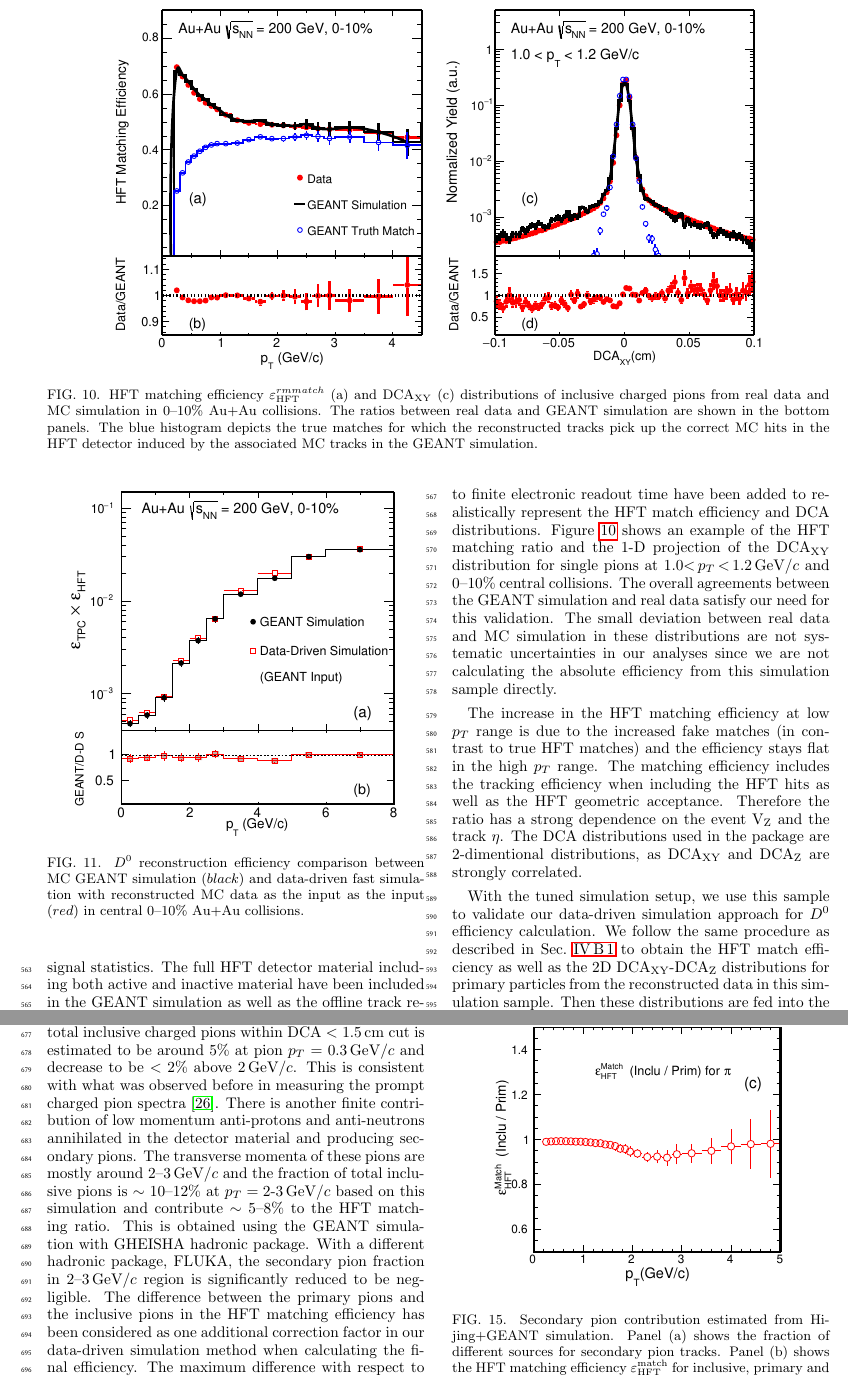
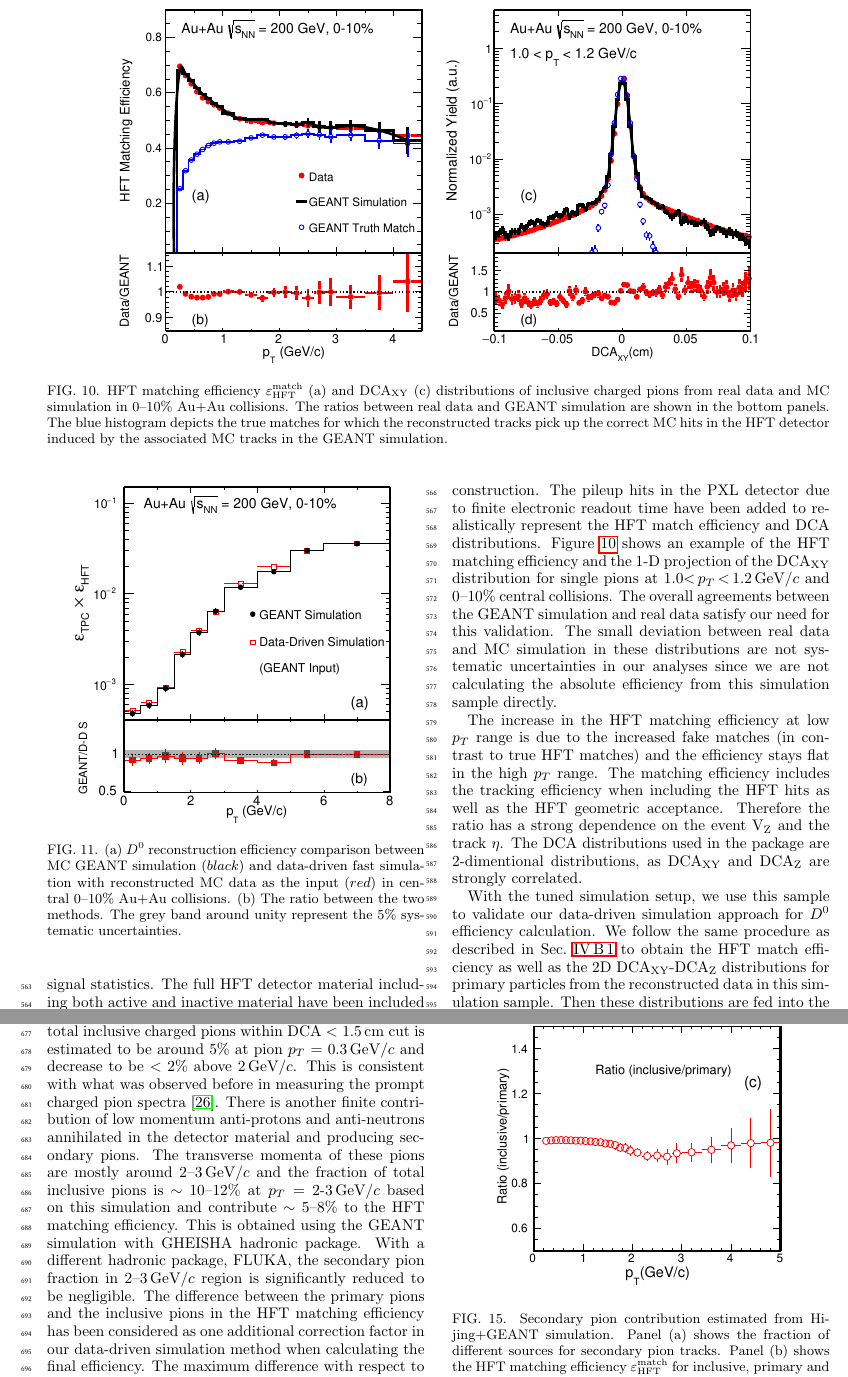
Before and after one commit to GuannanXie/Centrality-and-transverse-momentum-dependence-of-D-0--meson-production-at-mid-rapidity-in-Au-Au, a LaTeX paper (D0spectra.tex): two parts of pages 11 and 14 of 27, joined at a grey line, cut so that both start at the same text. Compiled offline with pdfLaTeX.

Commit message:
update xin

```diff
--- a/D0spectra.tex
+++ b/D0spectra.tex
@@ -771,8 +771,8 @@ The $D^0$ raw yields are extracted from the Gaussian function fit results while
 
 \begin{figure*}
 \centering
-\includegraphics[width=0.85\textwidth]{fig/HijingRatioDca.pdf}
-\caption{HFT matching efficiency $\varepsilon_{\rm HFT}^{rm match}$ (a) and DCA$_{\rm XY}$ (c) distributions of inclusive charged pions from real data and MC simulation in 0--10\% Au+Au collisions. The ratios between real data and GEANT simulation are shown in the bottom panels. The blue histogram depicts the true matches for which the reconstructed tracks pick up the correct MC hits in the HFT detector induced by the associated MC tracks in the GEANT simulation.}
+\includegraphics[width=0.84\textwidth]{fig/HijingRatioDca.pdf}
+\caption{HFT matching efficiency $\varepsilon_{\rm HFT}^{\rm match}$ (a) and DCA$_{\rm XY}$ (c) distributions of inclusive charged pions from real data and MC simulation in 0--10\% Au+Au collisions. The ratios between real data and GEANT simulation are shown in the bottom panels. The blue histogram depicts the true matches for which the reconstructed tracks pick up the correct MC hits in the HFT detector induced by the associated MC tracks in the GEANT simulation.}
 \label{fig:HijingRatioDca}
 \end{figure*}
 
@@ -806,8 +806,8 @@ Figure~\ref{fig:Datad0Eff_tpc} shows the TPC acceptance and tracking efficiency
 
 \begin{figure}
 \centering
-\includegraphics[width=0.43\textwidth]{fig/Mcd0Eff_0_10.pdf}
-\caption{$D^{0}$ reconstruction efficiency comparison between MC GEANT simulation $(black)$ and data-driven fast simulation with reconstructed MC data as the input as the input $(red)$ in central 0--10\% Au+Au collisions.}
+\includegraphics[width=0.42\textwidth]{fig/Mcd0Eff_0_10.pdf}
+  \caption{(a) $D^{0}$ reconstruction efficiency comparison between MC GEANT simulation $(black)$ and data-driven fast simulation with reconstructed MC data as the input $(red)$ in central 0--10\% Au+Au collisions. (b) The ratio between the two methods. The grey band around unity represent the 5\% systematic uncertainties.}
 \label{fig:Mcd0Eff_0_10}
 \end{figure}
 
@@ -874,7 +874,7 @@ Lastly in this MC approach, we also fold in the TPC efficiency obtained from the
 
 In this subsection, we will demonstrate that the data-driven MC approach has been validated with the GEANT simulation plus the offline tracking reconstruction with realistic HFT detector performance to reproduce the real $D^0$ reconstruction efficiency. We should point out that in this validation procedure, what we are after is the efficiency difference between two calculation methods: one from the MC simulation directly, and the other one from the data-driven simulation package using the reconstructed MC simulation data as the input.
 
-The GEANT simulation uses the HIJING~\cite{HIJING} generator as its input with $D^0$ particles embedded to enrich the signal statistics. The full HFT detector material including both active and inactive material have been included in the GEANT simulation as well as the offline track reconstruction. The pileup hits in the PXL detector due to finite electronic readout time have been added to realistically represent the HFT match efficiency and DCA distributions. Figure~\ref{fig:HijingRatioDca} shows an example of the HFT matching ratio and the 1-D projection of the $\textup{DCA}_{\textup{XY}}$ distribution for single pions at 1.0$<$\,$p_{T}$\,$<$\,1.2\,GeV/$c$ and 0--10\% central collisions. The overall agreements between the GEANT simulation and real data satisfy our need for this validation. The small deviation between real data and MC simulation in these distributions are not systematic uncertainties in our analyses since we are not calculating the absolute efficiency from this simulation sample directly.
+The GEANT simulation uses the HIJING~\cite{HIJING} generator as its input with $D^0$ particles embedded to enrich the signal statistics. The full HFT detector material including both active and inactive material have been included in the GEANT simulation as well as the offline track reconstruction. The pileup hits in the PXL detector due to finite electronic readout time have been added to realistically represent the HFT match efficiency and DCA distributions. Figure~\ref{fig:HijingRatioDca} shows an example of the HFT matching efficiency and the 1-D projection of the $\textup{DCA}_{\textup{XY}}$ distribution for single pions at 1.0$<$\,$p_{T}$\,$<$\,1.2\,GeV/$c$ and 0--10\% central collisions. The overall agreements between the GEANT simulation and real data satisfy our need for this validation. The small deviation between real data and MC simulation in these distributions are not systematic uncertainties in our analyses since we are not calculating the absolute efficiency from this simulation sample directly.
 
 The increase in the HFT matching efficiency at low $p_{T}$ range is due to the increased fake matches (in contrast to true HFT matches) and the efficiency stays flat in the high $p_{T}$ range. The matching efficiency includes the tracking efficiency when including the HFT hits as well as the HFT geometric acceptance. Therefore the ratio has a strong dependence on the event $\textup{V}_\textup{Z}$ and the track $\eta$. The DCA distributions used in the package are 2-dimentional distributions, as $\textup{DCA}_{\textup{XY}}$ and $\textup{DCA}_\textup{Z}$ are strongly correlated.
 
@@ -945,7 +945,7 @@ Figure~\ref{fig:Datad0Eff_hftTopo} shows the HFT tracking and topological cut ef
 
 In the data-driven method for obtaining the efficiency correction, inclusive pion and kaon distributions are taken from real data as the input while the validation with GEANT simulation is performed with primary particles. There is a small amount of secondary particle contribution (e.g. weak decays from $K^0_S$ and $\Lambda$) to the measured inclusive charged pion tracks.
 
-The impact of secondary particle contribution to the charged pions is studied using the HIJING events processed through the GEANT simulation and the same offline reconstruction. The fraction of secondary pions from weak decay of strange hadrons ($K^0_S$ and $\Lambda$) to the total inclusive charged pions within ${\rm DCA}<$ 1.5\,cm cut is estimated to be around 5\% at pion $p_{T}$ = 0.3\,GeV/$c$ and decrease to be $<2\%$ above 2\,GeV/$c$. This is consistent with what was observed before in measuring the prompt charged pion spectra~\cite{Adams:2003xp}. There is another finite contribution of low momentum anti-protons and anti-neutrons annihilated in the detector material and producing secondary pions. The transverse momenta of these pions are mostly around 2--3\,GeV/$c$ and the fraction of total inclusive pions is $\sim$ 10--12\% at $p_{T} =2\textup{-}3$\,GeV/$c$ based on this simulation and contribute $\sim$ 5--8\% to the HFT matching ratio. This is obtained using the GEANT simulation with GHEISHA hadronic package. With a different hadronic package, FLUKA, the secondary pion fraction in 2--3\,GeV/$c$ region is significantly reduced to be negligible. The difference between the primary pions and the inclusive pions in the HFT matching efficiency has been considered as one additional correction factor in our data-driven simulation method when calculating the final efficiency. The maximum difference with respect to the result obtained using the GHEISHA hadronic package is included as the systematic uncertainty for this source. Figure~\ref{fig:Fraction_Pion} shows the secondary pion contribution in Au+Au collisions. Panel (a) shows the fraction of different sources for secondary tracks including the weak decays, the scattering and the $\bar{p}/\bar{n}$ annihilation in the detector material. Panel (b) shows the HFT matching efficiencies for inclusive, prompt and secondary pions. Panel (c) is the ratio of the HFT matching efficiencies between the inclusive and the primary pions from panel (b). The effect of such secondary contribution to charged kaons is found to be negligible~\cite{Adams:2003xp}.
+The impact of secondary particle contribution to the charged pions is studied using the HIJING events processed through the GEANT simulation and the same offline reconstruction. The fraction of secondary pions from weak decay of strange hadrons ($K^0_S$ and $\Lambda$) to the total inclusive charged pions within ${\rm DCA}<$ 1.5\,cm cut is estimated to be around 5\% at pion $p_{T}$ = 0.3\,GeV/$c$ and decrease to be $<2\%$ above 2\,GeV/$c$. This is consistent with what was observed before in measuring the prompt charged pion spectra~\cite{Adams:2003xp}. There is another finite contribution of low momentum anti-protons and anti-neutrons annihilated in the detector material and producing secondary pions. The transverse momenta of these pions are mostly around 2--3\,GeV/$c$ and the fraction of total inclusive pions is $\sim$ 10--12\% at $p_{T} =2\textup{-}3$\,GeV/$c$ based on this simulation and contribute $\sim$ 5--8\% to the HFT matching efficiency. This is obtained using the GEANT simulation with GHEISHA hadronic package. With a different hadronic package, FLUKA, the secondary pion fraction in 2--3\,GeV/$c$ region is significantly reduced to be negligible. The difference between the primary pions and the inclusive pions in the HFT matching efficiency has been considered as one additional correction factor in our data-driven simulation method when calculating the final efficiency. The maximum difference with respect to the result obtained using the GHEISHA hadronic package is included as the systematic uncertainty for this source. Figure~\ref{fig:Fraction_Pion} shows the secondary pion contribution in Au+Au collisions. Panel (a) shows the fraction of different sources for secondary tracks including the weak decays, the scattering and the $\bar{p}/\bar{n}$ annihilation in the detector material. Panel (b) shows the HFT matching efficiencies for inclusive, prompt and secondary pions. Panel (c) is the ratio of the HFT matching efficiencies between the inclusive and the primary pions from panel (b). The effect of such secondary contribution to charged kaons is found to be negligible~\cite{Adams:2003xp}.
 
 \subsection{Vertex Resolution Correction - $\varepsilon_{\rm vtx}$}
 \label{correction:vtx}
```
Also changed, not shown: D0spectra.pdf, fig/BWFit.pdf, fig/D0_RAA.pdf, fig/D0_RAA_LHC.pdf, fig/D0_Rcp1.pdf, fig/D0_Rcp11.pdf, fig/D0_Rcp2.pdf, fig/D0_Rcp22.pdf, fig/D0_compareSpectra_run10.pdf, fig/D0_spectra.pdf, fig/D0_spectra_bothposneg.pdf, fig/D0_spectra_ratioposneg_fit.pdf, fig/Fraction_Pion.pdf, fig/HijingRatioDca.pdf, 7 more files, 3 other files.
